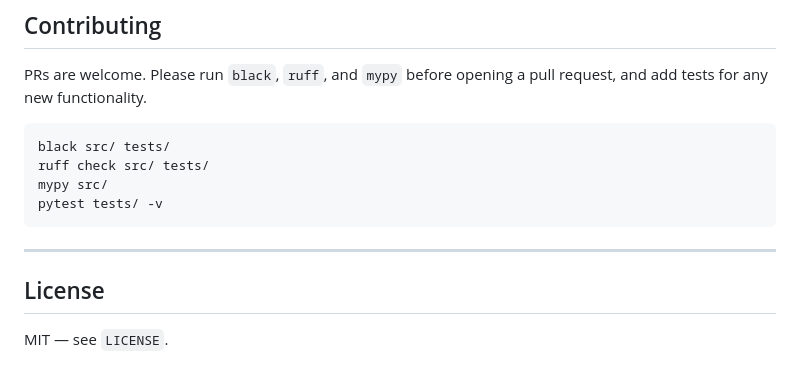
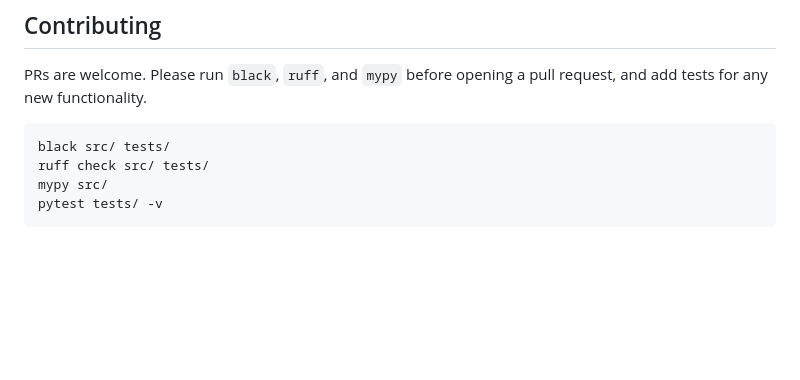
Before and after one commit to ChandakChakma/production-rag-agent, a Markdown page: README.md, the part around the change. GitHub-like rendering; blank space fills up the shorter version.

Commit message:
Delete License section from README
Removed License section from README.md

````diff
--- a/README.md
+++ b/README.md
@@ -381,9 +381,3 @@ ruff check src/ tests/
 mypy src/
 pytest tests/ -v
 ```
-
----
-
-## License
-
-MIT — see `LICENSE`.
````
